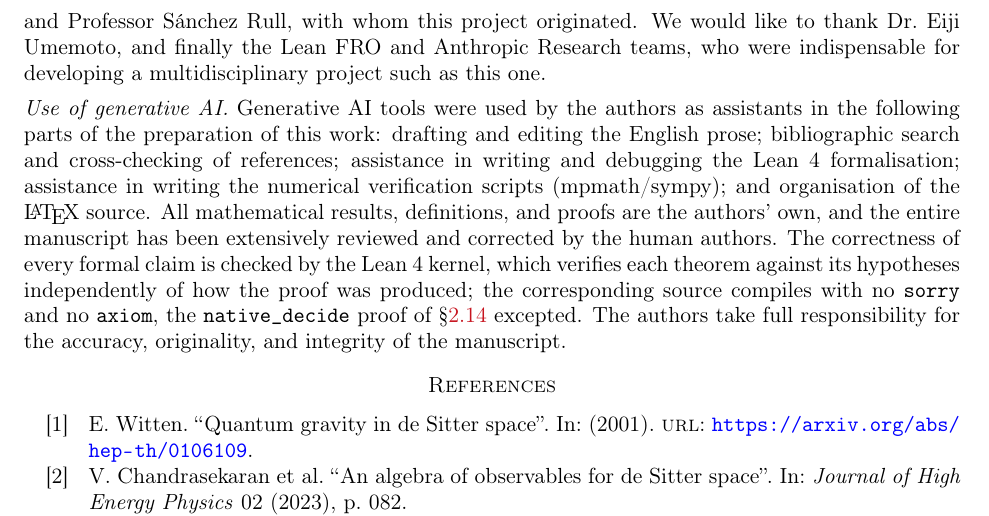
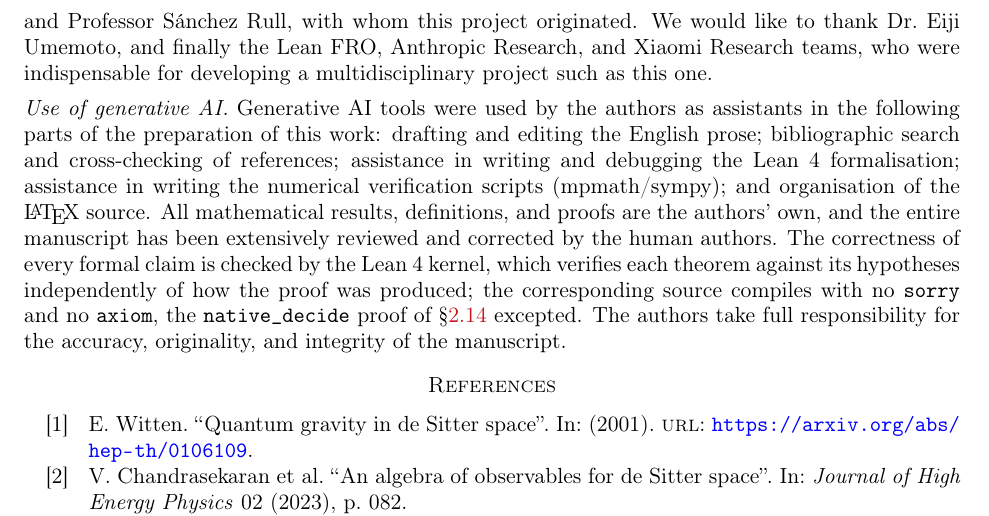
Before and after one commit to omega-pcf/03-crystalline-worldsheet, a LaTeX paper (main.tex, which reads src/chapters/acknowledgments.tex): part of page 91 of 96, cut so that both start at the same text. Compiled offline with pdfLaTeX.

Commit message:
ack: add Xiaomi Research to acknowledgements

```diff
--- a/src/chapters/acknowledgments.tex
+++ b/src/chapters/acknowledgments.tex
@@ -43,7 +43,7 @@ before us and contributed to this theory, directly or indirectly. We are especia
 grateful to Dr.~Elena Odgers, Dr.~Franz Peter Oberarzbacher Niederwolfsgruber,
 Dr.~P\'avel Jim\'enez V\'azquez, the mathematician Leonardo Jim\'enez, and Professor
 S\'anchez Rull, with whom this project originated. We would like to thank
-Dr.~Eiji Umemoto, and finally the Lean FRO and Anthropic Research teams, who were
+Dr.~Eiji Umemoto, and finally the Lean FRO, Anthropic Research, and Xiaomi Research teams, who were
 indispensable for developing a multidisciplinary project such as this one.
 
 \medskip
```
